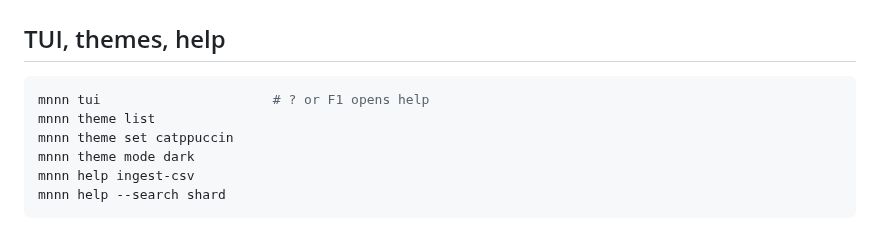
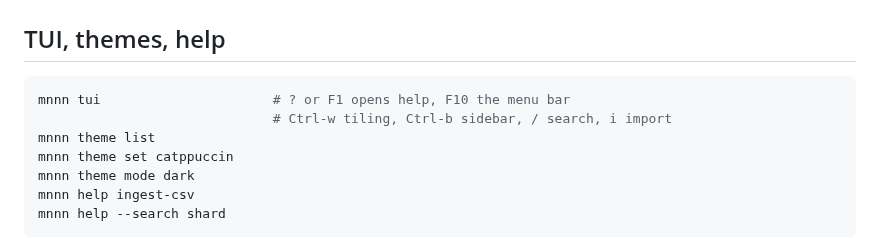
Before and after one commit to WeirdBrains/muninn, a Markdown page: README.md, the part around the change. Drawn GitHub-style.

````diff
--- a/README.md
+++ b/README.md
@@ -67,7 +67,8 @@ mnnn keys recover --words-file words.txt      # or --shard ... --shard ... --sha
 ## TUI, themes, help
 
 ```sh
-mnnn tui                      # ? or F1 opens help
+mnnn tui                      # ? or F1 opens help, F10 the menu bar
+                              # Ctrl-w tiling, Ctrl-b sidebar, / search, i import
 mnnn theme list
 mnnn theme set catppuccin
 mnnn theme mode dark
````
Also changed, not shown: PLAN.md (+10 -1 lines).
